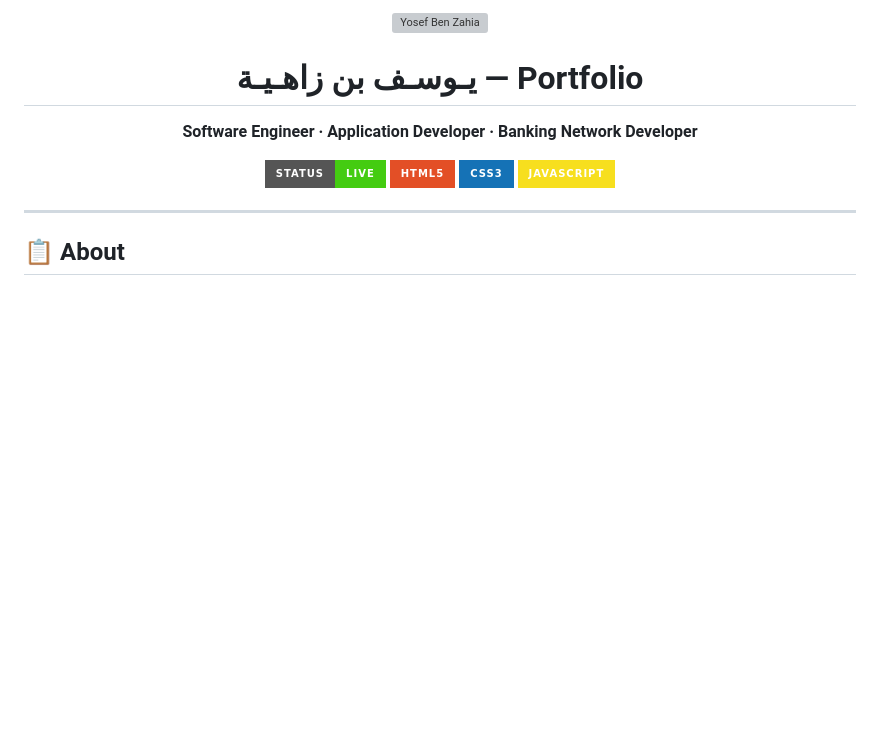
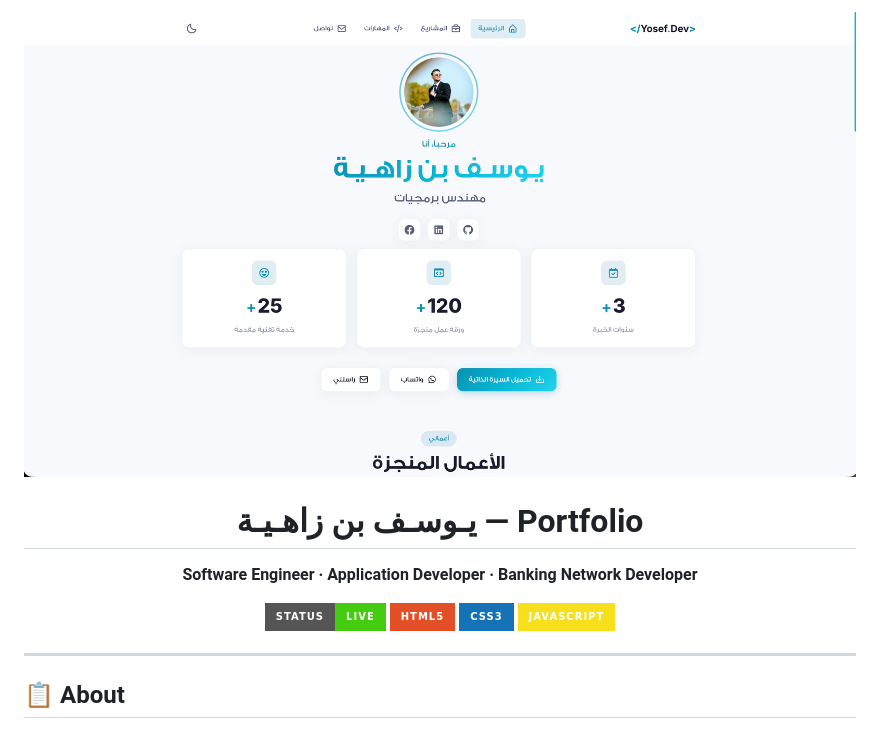
Before and after one commit to k69ly/Yosef_Portfolio, a Markdown page: README.md, the part around the change. Drawn GitHub-style; pictures changed too: portfolio/assets/images/background_for_github.png (added); badges without logos; blank space fills up the shorter version; grey boxes are pictures that could not be loaded.

Commit message:
🖼️ Update README banner with custom GitHub background image

```diff
--- a/README.md
+++ b/README.md
@@ -1,5 +1,5 @@
 <p align="center">
-  <img src="portfolio/assets/images/profile.JPG" alt="Yosef Ben Zahia" width="150" style="border-radius: 50%;" />
+  <img src="portfolio/assets/images/background_for_github.png" alt="Yosef Ben Zahia — Portfolio" width="100%" />
 </p>
 
 <h1 align="center">يـوسـف بن زاهـيـة — Portfolio</h1>
```
